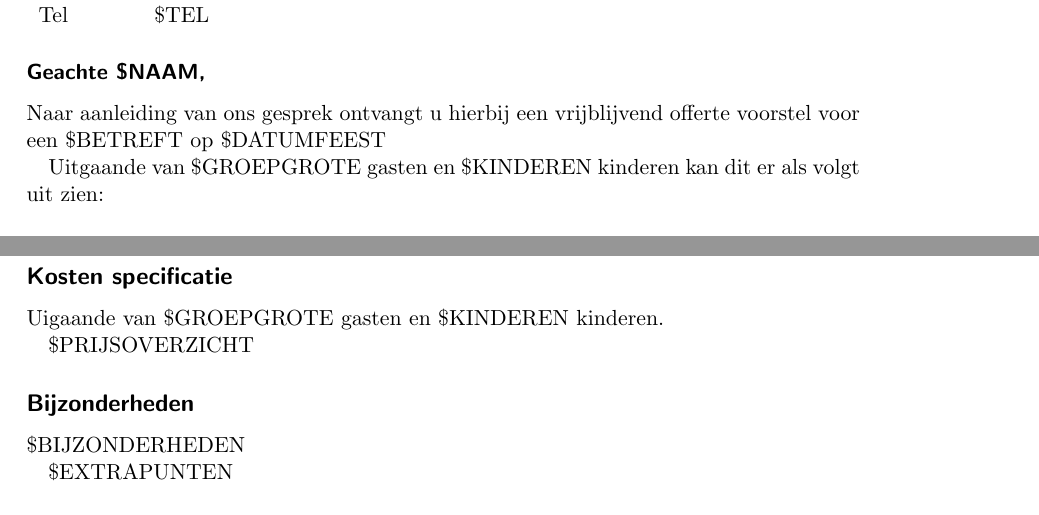
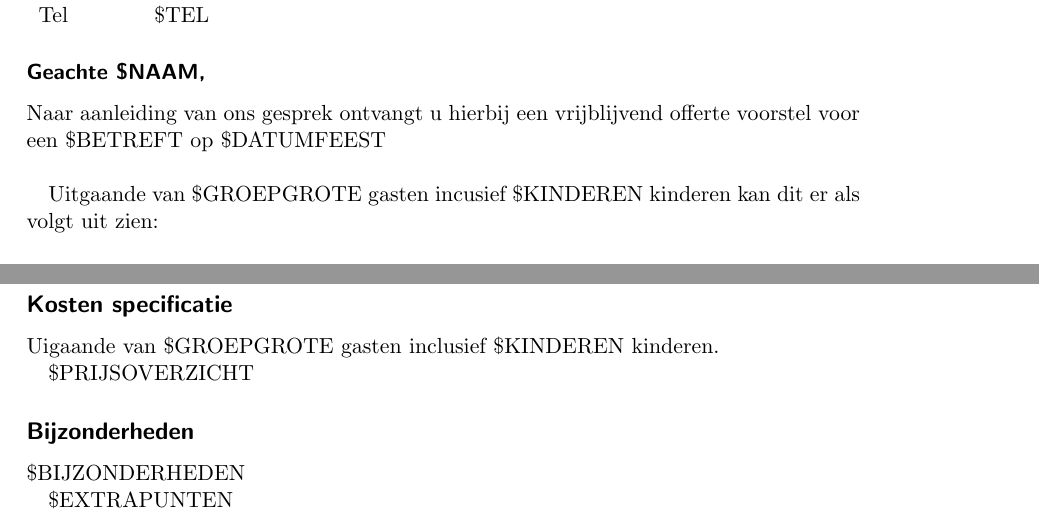
Before and after one commit to jappeace/offertex, a LaTeX document (offer.tex): two parts of pages 1 and 2 of 3, joined at a grey line, cut so that both start at the same text. Compiled offline with pdfLaTeX.

Commit message:
added a hline and fixed a none option select bug, also improved the datum regex to not make leading 0s manditory and fixed some grammar issues.

```diff
--- a/offer.tex
+++ b/offer.tex
@@ -33,7 +33,7 @@
 	\large Restaurant De Huiskamer \\
 	\tiny Kerkdijk 2 - 7964KB Ansen - tel 0522-471280 - KvK 04005343 -  info@dehuiskamer.com \\
 	IBAN NL07 SNSB 095.65.49.721 - BTW nr: 8094.43867B01 \\
-	\url{www.dehuiskamer.com} - \url{www.de2dekamer.nl} - \url{m.facebook.com/RestaurantDeHuiskamer}
+	\url{www.dehuiskamer.com} - \url{www.de2dekamer.nl} - \url{www.facebook.com/RestaurantDeHuiskamer}
   \end{minipage}\hspace{-.05\textwidth}%
   \begin{minipage}{.18\textwidth}
   \includegraphics[width=\linewidth,height=110pt,keepaspectratio]{logo2kleur}
@@ -68,15 +68,15 @@
 \subsubsection*{Geachte \$NAAM,}
 
 Naar aanleiding van ons gesprek ontvangt u hierbij een vrijblijvend offerte voorstel
-voor een \$BETREFT op \$DATUMFEEST
+voor een \$BETREFT op \$DATUMFEEST \\
 
-Uitgaande van \$GROEPGROTE gasten en \$KINDEREN kinderen kan dit er als volgt uit zien: \\\\
+Uitgaande van \$GROEPGROTE gasten incusief \$KINDEREN kinderen kan dit er als volgt uit zien: \\\\
 \$DRAAIBOEK
 
 \newpage
 
 \subsection*{Kosten specificatie}
-Uigaande van \$GROEPGROTE gasten en \$KINDEREN kinderen.
+Uigaande van \$GROEPGROTE gasten inclusief \$KINDEREN kinderen.
 
 \$PRIJSOVERZICHT
 
```
Also changed, not shown: 4 other files.
